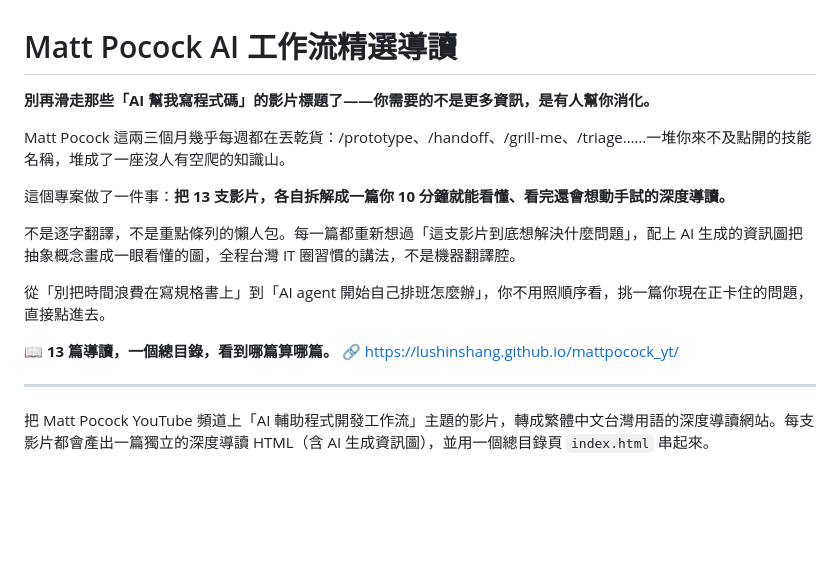
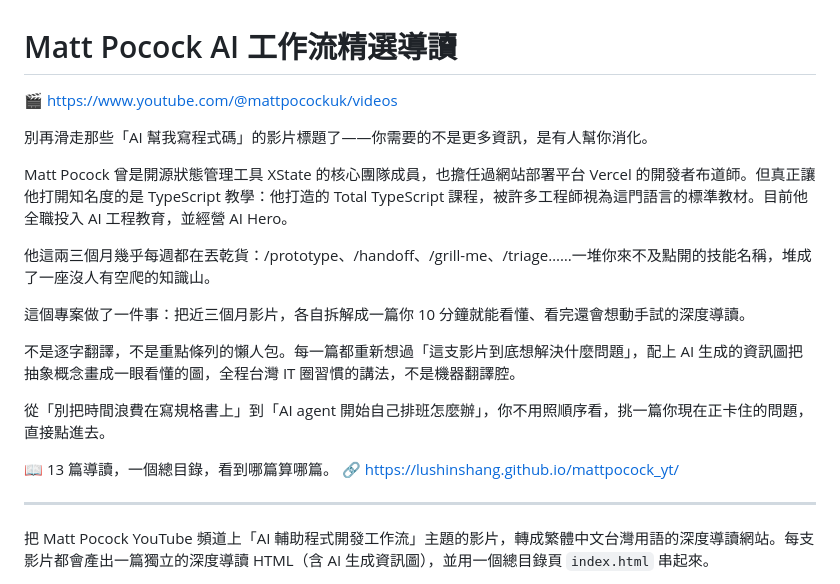
Before and after one commit to lushinshang/mattpocock_yt, a Markdown page: README.md, the part around the change. Rendered like a GitHub page; blank space fills up the shorter version.

Commit message:
README 開頭改版：合併作者介紹與專案簡介，加上頻道連結
Co-Authored-By: Claude Sonnet 5 <noreply@anthropic.com>

```diff
--- a/README.md
+++ b/README.md
@@ -1,16 +1,20 @@
 # Matt Pocock AI 工作流精選導讀
 
-**別再滑走那些「AI 幫我寫程式碼」的影片標題了——你需要的不是更多資訊，是有人幫你消化。**
+🎬 https://www.youtube.com/@mattpocockuk/videos
 
-Matt Pocock 這兩三個月幾乎每週都在丟乾貨：/prototype、/handoff、/grill-me、/triage……一堆你來不及點開的技能名稱，堆成了一座沒人有空爬的知識山。
+別再滑走那些「AI 幫我寫程式碼」的影片標題了——你需要的不是更多資訊，是有人幫你消化。
 
-這個專案做了一件事：**把 13 支影片，各自拆解成一篇你 10 分鐘就能看懂、看完還會想動手試的深度導讀。**
+Matt Pocock 曾是開源狀態管理工具 XState 的核心團隊成員，也擔任過網站部署平台 Vercel 的開發者布道師。但真正讓他打開知名度的是 TypeScript 教學：他打造的 Total TypeScript 課程，被許多工程師視為這門語言的標準教材。目前他全職投入 AI 工程教育，並經營 AI Hero。
+
+他這兩三個月幾乎每週都在丟乾貨：/prototype、/handoff、/grill-me、/triage……一堆你來不及點開的技能名稱，堆成了一座沒人有空爬的知識山。
+
+這個專案做了一件事：把近三個月影片，各自拆解成一篇你 10 分鐘就能看懂、看完還會想動手試的深度導讀。
 
 不是逐字翻譯，不是重點條列的懶人包。每一篇都重新想過「這支影片到底想解決什麼問題」，配上 AI 生成的資訊圖把抽象概念畫成一眼看懂的圖，全程台灣 IT 圈習慣的講法，不是機器翻譯腔。
 
 從「別把時間浪費在寫規格書上」到「AI agent 開始自己排班怎麼辦」，你不用照順序看，挑一篇你現在正卡住的問題，直接點進去。
 
-📖 **13 篇導讀，一個總目錄，看到哪篇算哪篇。**
+📖 13 篇導讀，一個總目錄，看到哪篇算哪篇。
 🔗 https://lushinshang.github.io/mattpocock_yt/
 
 ---
```
